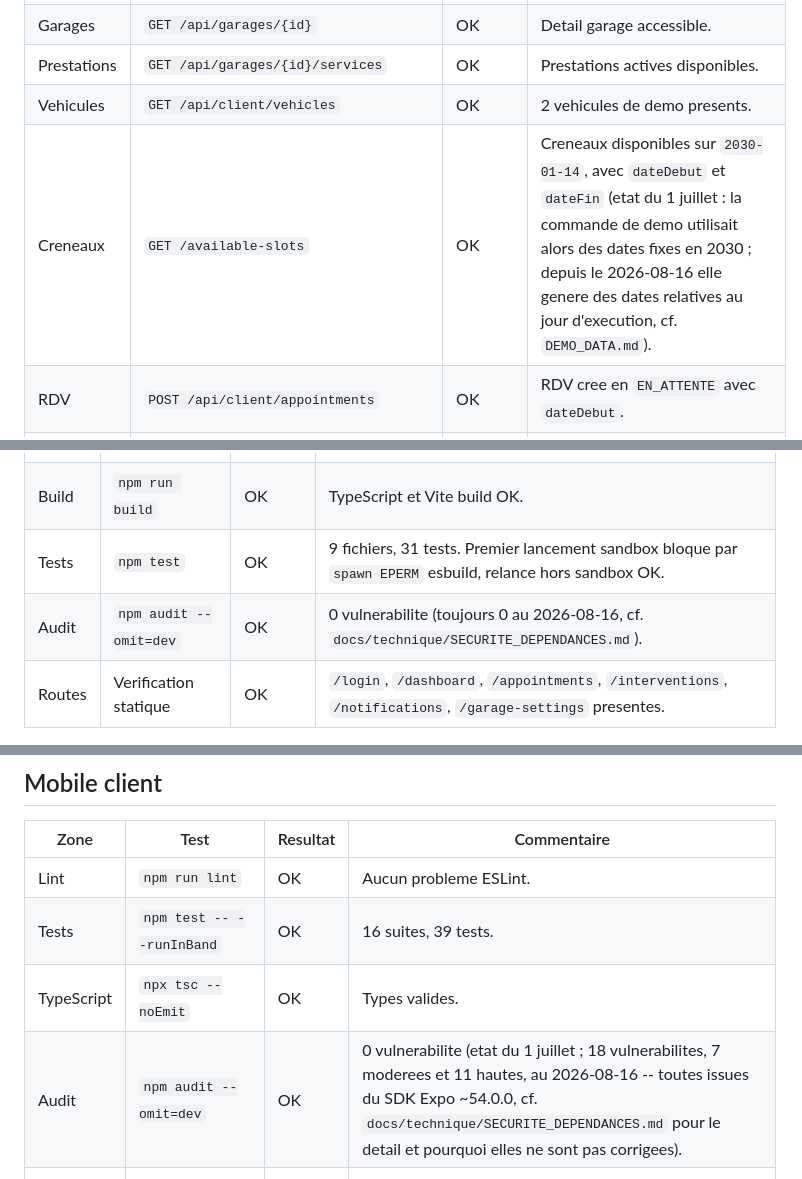
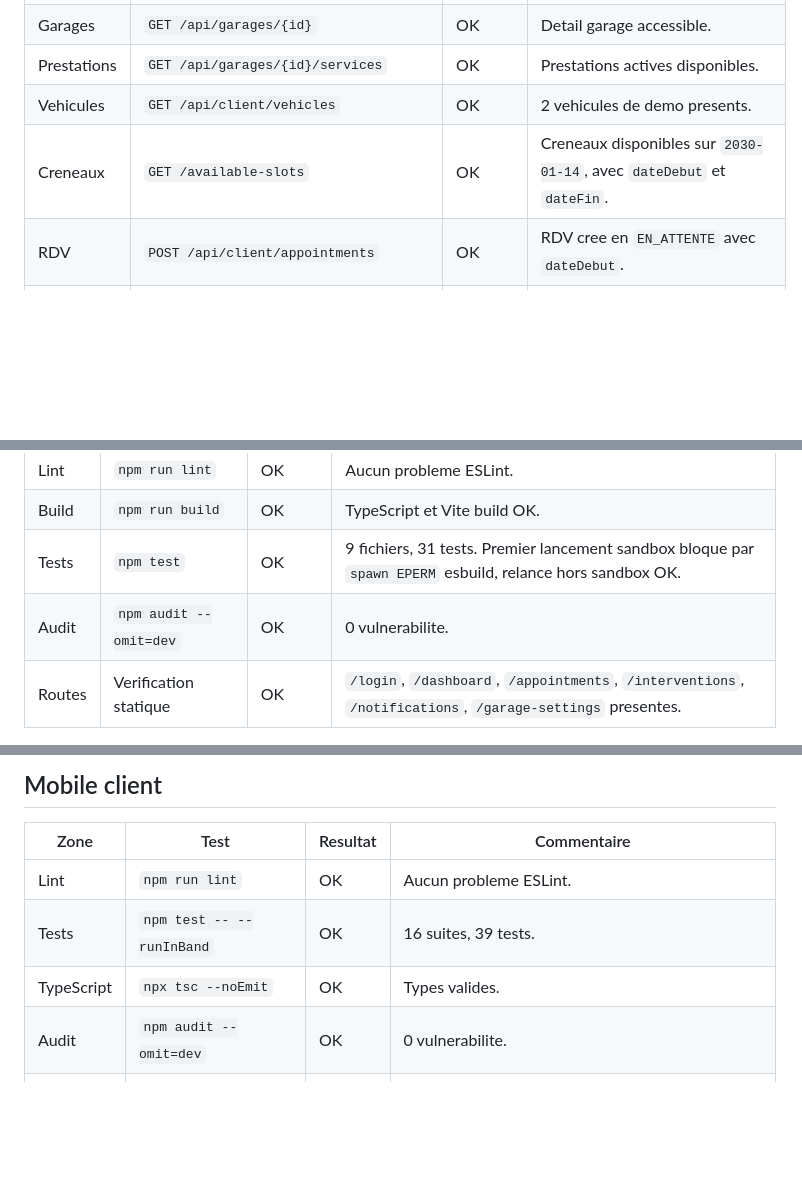
Before and after one commit to Adamas13127/Garage_Flow, a Markdown page: docs/oral/RECETTE_TECHNIQUE_MVP.md, 3 parts joined by grey strips. Rendered like a GitHub page; blank space fills up the shorter version.

```diff
--- a/docs/oral/RECETTE_TECHNIQUE_MVP.md
+++ b/docs/oral/RECETTE_TECHNIQUE_MVP.md
@@ -59,7 +52,7 @@ Note : PHPUnit affiche des logs `Access Denied` attendus pendant certains tests
 | Garages | `GET /api/garages/{id}` | OK | Detail garage accessible. |
 | Prestations | `GET /api/garages/{id}/services` | OK | Prestations actives disponibles. |
 | Vehicules | `GET /api/client/vehicles` | OK | 2 vehicules de demo presents. |
-| Creneaux | `GET /available-slots` | OK | Creneaux disponibles sur `2030-01-14`, avec `dateDebut` et `dateFin` (etat du 1 juillet : la commande de demo utilisait alors des dates fixes en 2030 ; depuis le 2026-08-16 elle genere des dates relatives au jour d'execution, cf. `DEMO_DATA.md`). |
+| Creneaux | `GET /available-slots` | OK | Creneaux disponibles sur `2030-01-14`, avec `dateDebut` et `dateFin`. |
 | RDV | `POST /api/client/appointments` | OK | RDV cree en `EN_ATTENTE` avec `dateDebut`. |
 | RDV | `GET /api/client/appointments` | OK | RDV cree visible cote client. |
 | RDV | `PATCH /api/client/appointments/{id}/cancel` | OK | Annulation valide avec statut `ANNULE`. |
@@ -114,7 +107,7 @@ Note : PHPUnit affiche des logs `Access Denied` attendus pendant certains tests
 | Lint | `npm run lint` | OK | Aucun probleme ESLint. |
 | Build | `npm run build` | OK | TypeScript et Vite build OK. |
 | Tests | `npm test` | OK | 9 fichiers, 31 tests. Premier lancement sandbox bloque par `spawn EPERM` esbuild, relance hors sandbox OK. |
-| Audit | `npm audit --omit=dev` | OK | 0 vulnerabilite (toujours 0 au 2026-08-16, cf. `docs/technique/SECURITE_DEPENDANCES.md`). |
+| Audit | `npm audit --omit=dev` | OK | 0 vulnerabilite. |
 | Routes | Verification statique | OK | `/login`, `/dashboard`, `/appointments`, `/interventions`, `/notifications`, `/garage-settings` presentes. |
 
 ## Mobile client
@@ -124,7 +117,7 @@ Note : PHPUnit affiche des logs `Access Denied` attendus pendant certains tests
 | Lint | `npm run lint` | OK | Aucun probleme ESLint. |
 | Tests | `npm test -- --runInBand` | OK | 16 suites, 39 tests. |
 | TypeScript | `npx tsc --noEmit` | OK | Types valides. |
-| Audit | `npm audit --omit=dev` | OK | 0 vulnerabilite (etat du 1 juillet ; 18 vulnerabilites, 7 moderees et 11 hautes, au 2026-08-16 -- toutes issues du SDK Expo ~54.0.0, cf. `docs/technique/SECURITE_DEPENDANCES.md` pour le detail et pourquoi elles ne sont pas corrigees). |
+| Audit | `npm audit --omit=dev` | OK | 0 vulnerabilite. |
 | Expo | `npx expo install --check` | OK | Premier lancement sandbox bloque par `fetch failed`, relance avec acces reseau OK. |
 | Booking | Tests BookingScreen | OK | Jours cliquables, `dateDebut`, creneaux groupes, pas de champ date manuel. |
 
```
Also changed, not shown: other parts of docs/oral/RECETTE_TECHNIQUE_MVP.md (+60 -8 lines).
